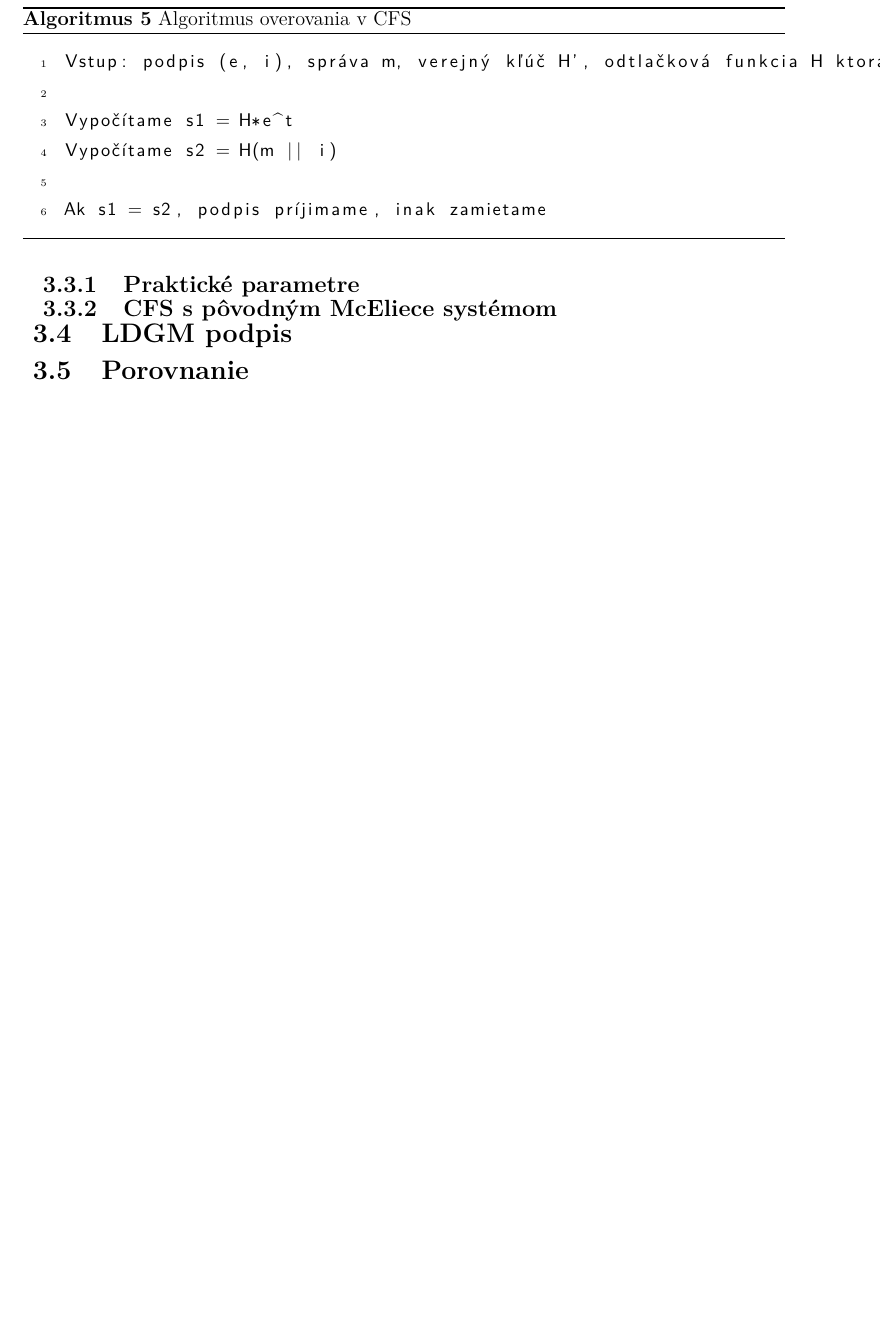
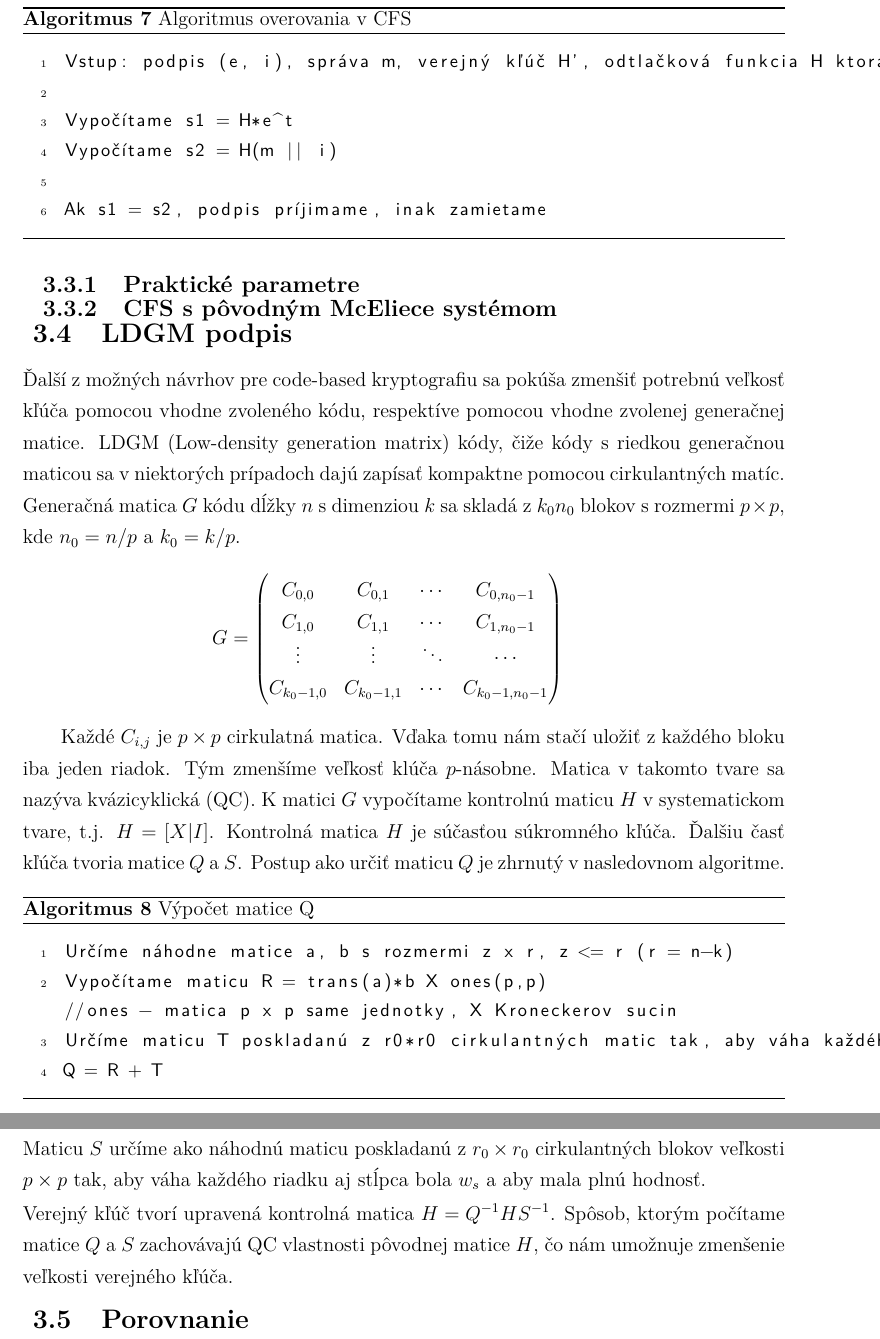
Before and after one commit to schwarzwald/dp2015, a LaTeX thesis (content/diplomovka.tex, which reads content/sections/code-based-signature.tex): part of page 17 of 21 before the commit and two parts of pages 17 and 18 of 22 after it, the two joined at a grey line, cut so that both start at the same text, the shorter picture padded with empty space. Compiled offline with pdfLaTeX; the source files are stored in an older character set and shown here as Unicode.

Commit message:
Kusok k LDGM

```diff
--- a/content/sections/code-based-signature.tex
+++ b/content/sections/code-based-signature.tex
@@ -131,4 +131,61 @@
 	\subsubsection{Praktické parametre}
 	\subsubsection{CFS s pôvodným McEliece systémom}
 \subsection{LDGM podpis}
+	\noindent
+		Ďalší z možných návrhov pre code-based kryptografiu sa pokúša zmenšiť potrebnú veľkosť kľúča pomocou vhodne zvoleného
+		kódu, respektíve pomocou vhodne zvolenej generačnej matice. LDGM (Low-density generation matrix) kódy, čiže kódy s riedkou generačnou maticou
+		sa v niektorých prípadoch dajú zapísať kompaktne pomocou cirkulantných matíc. Generačná matica $G$ kódu dĺžky $n$ s dimenziou $k$ sa skladá
+		z $k_{0}n_{0}$ blokov s rozmermi $p\times p$, kde $n_{0}=n/p$ a $k_{0}=k/p$.
+
+		\begin{center} $ G = \begin{pmatrix}
+						  C_{0,0} & C_{0,1} & \cdots & C_{0,n_{0}-1} \\
+						  C_{1,0} & C_{1,1} & \cdots & C_{1,n_{0}-1} \\
+						  \vdots & \vdots & \ddots & \cdots \\
+						  C_{k_{0}-1,0} & C_{k_{0}-1,1} & \cdots & C_{k_{0}-1,n_{0}-1} \\
+							\end{pmatrix}$
+		\: \: \:
+		\end{center}
+
+		Každé $C_{i,j}$ je $p \times p$ cirkulatná matica. Vďaka tomu nám stačí uložiť z každého bloku iba jeden riadok. Tým zmenšíme veľkosť klúča
+		$p$-násobne. Matica v takomto tvare sa nazýva kvázicyklická (QC). K matici $G$ vypočítame kontrolnú maticu $H$ v systematickom tvare, t.j. $H = [X | I]$.
+		Kontrolná matica $H$ je súčasťou súkromného kľúča. Ďalšiu časť kľúča tvoria matice $Q$ a $S$.
+		Postup ako určiť maticu $Q$ je zhrnutý v nasledovnom algoritme.
+
+	\begin{algorithm}[ht]
+		\lstset{
+			basicstyle=\small\sffamily,
+			frame=none,
+			numbers=left,
+			xleftmargin=5.0ex,
+			numberstyle=\tiny,
+			stepnumber=1,
+			showstringspaces=false,
+			keywordstyle=\color{blue}\bfseries
+			}
+		\lstset{emph={%  Adjust any special keywords
+			printf%
+			},emphstyle={\color[rgb]{1,0,0}\bfseries}%
+			}%
+		\begin{lstlisting}
+Určíme náhodne matice a, b s rozmermi z x r, z <= r (r = n-k)
+Vypočítame maticu R = trans(a)*b X ones(p,p)   //ones - matica p x p same jednotky, X Kroneckerov sucin
+Určíme maticu T poskladanú z r0*r0 cirkulantných matic tak, aby váha každého riadku aj stĺpca bola wt a aby rank(R+T) = r
+Q = R + T
+		\end{lstlisting}
+		\caption{Výpočet matice Q}
+		\label{matrix-Q}
+
+	\noindent
+
+	\end{algorithm}
+
+	\noindent
+		Maticu $S$ určíme ako náhodnú maticu poskladanú z $r_0 \times r_0$ cirkulantných blokov veľkosti $p \times p$ tak, aby
+		váha každého riadku aj stĺpca bola $w_s$ a aby mala plnú hodnosť.
+
+	\noindent
+		Verejný kľúč tvorí upravená kontrolná matica $H = Q^{-1}HS^{-1}$. Spôsob, ktorým počítame matice $Q$ a $S$ zachovávajú QC vlastnosti pôvodnej matice $H$,
+		čo nám umožnuje zmenšenie veľkosti verejného kľúča.
+
+
 \subsection{Porovnanie}
```
Also changed, not shown: content/sections/code-based-crypto.tex (+56 -2 lines), content/diplomovka.pdf, content/sections/code-based-signature.tex (2 more changed lines).
